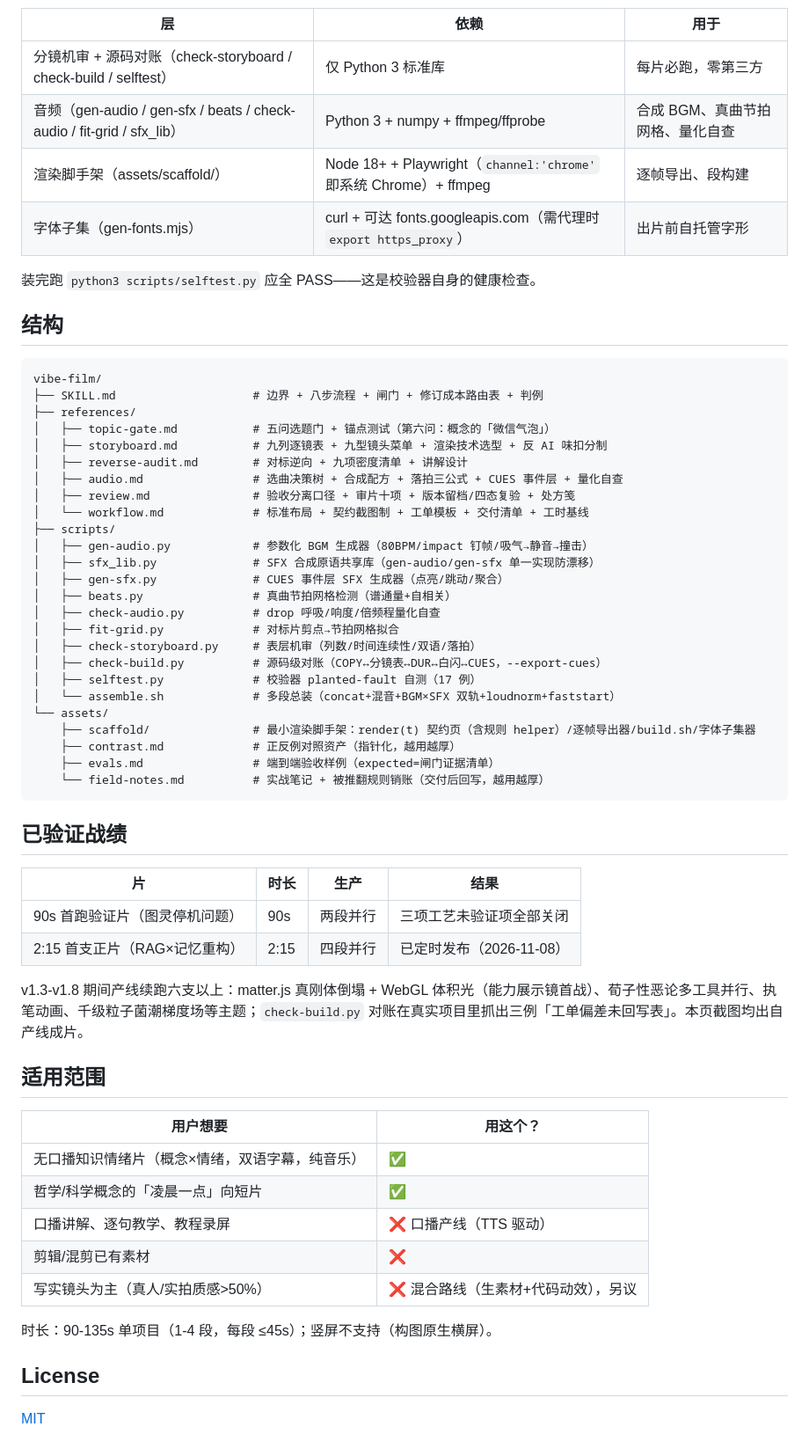
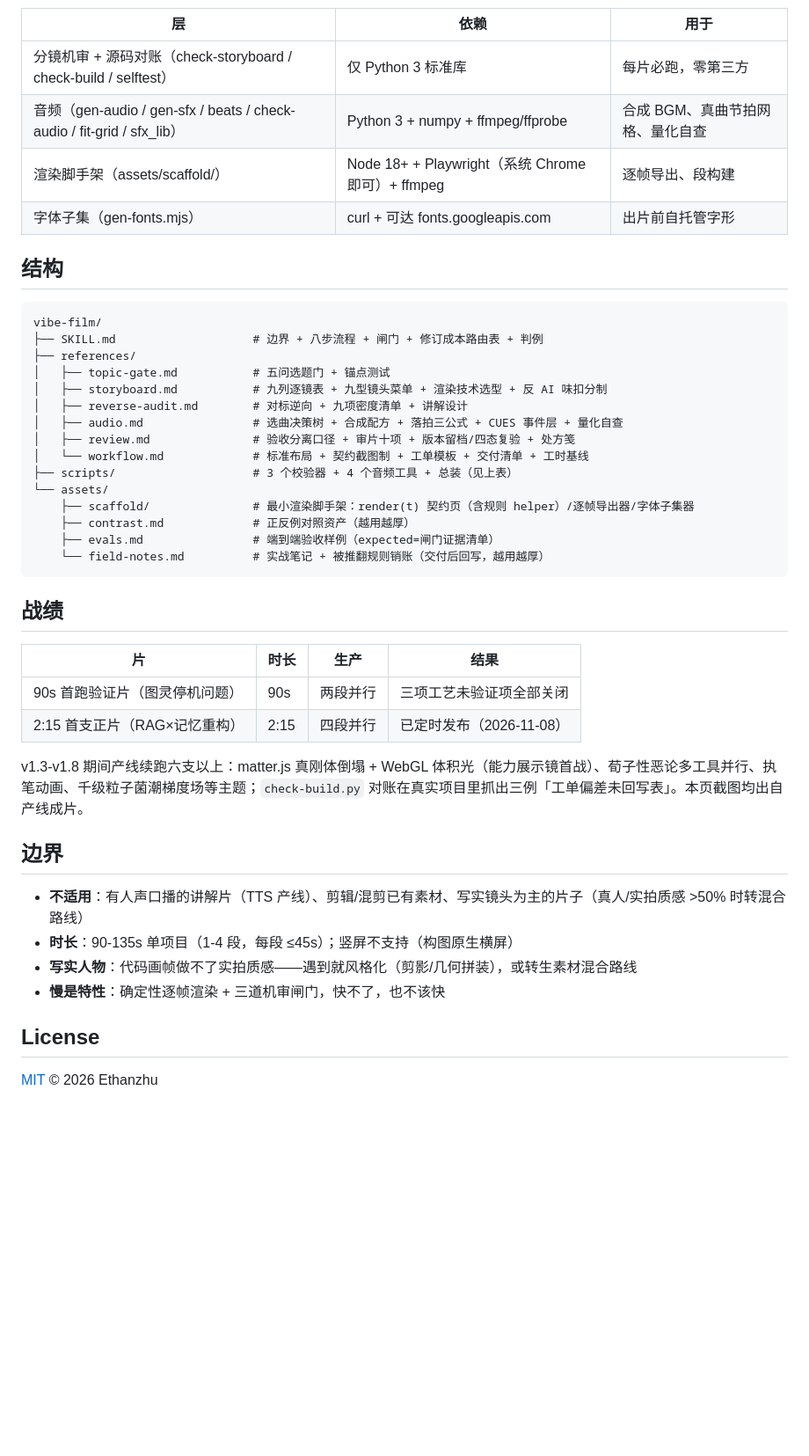
Before and after one commit to Ethanzyc/vibe-film, a Markdown page: README.md, the part around one of its changes. Shown at 88% size. GitHub-like rendering; blank space fills up the shorter version.

Commit message:
README 按 anatomy（21160★）范本重写：英文一句话定义+badges+锚点导航+真片选题翻译开场+Quick start 前置+用法表（触发语/示例/三习惯）+How it works+反 PPT 机制+边界节；保留 GLM 生成注明

````diff
--- a/README.md
+++ b/README.md
@@ -76,10 +118,8 @@ ln -s /path/to/vibe-film <项目>/.claude/skills/vibe-film
 |---|---|---|
 | 分镜机审 + 源码对账（check-storyboard / check-build / selftest） | 仅 Python 3 标准库 | 每片必跑，零第三方 |
 | 音频（gen-audio / gen-sfx / beats / check-audio / fit-grid / sfx_lib） | Python 3 + numpy + ffmpeg/ffprobe | 合成 BGM、真曲节拍网格、量化自查 |
-| 渲染脚手架（assets/scaffold/） | Node 18+ + Playwright（`channel:'chrome'` 即系统 Chrome）+ ffmpeg | 逐帧导出、段构建 |
-| 字体子集（gen-fonts.mjs） | curl + 可达 fonts.googleapis.com（需代理时 `export https_proxy`） | 出片前自托管字形 |
-
-装完跑 `python3 scripts/selftest.py` 应全 PASS——这是校验器自身的健康检查。
+| 渲染脚手架（assets/scaffold/） | Node 18+ + Playwright（系统 Chrome 即可）+ ffmpeg | 逐帧导出、段构建 |
+| 字体子集（gen-fonts.mjs） | curl + 可达 fonts.googleapis.com | 出片前自托管字形 |
 
 ## 结构
 
@@ -87,31 +127,21 @@ ln -s /path/to/vibe-film <项目>/.claude/skills/vibe-film
 vibe-film/
 ├── SKILL.md                    # 边界 + 八步流程 + 闸门 + 修订成本路由表 + 判例
 ├── references/
-│   ├── topic-gate.md           # 五问选题门 + 锚点测试（第六问：概念的「微信气泡」）
+│   ├── topic-gate.md           # 五问选题门 + 锚点测试
 │   ├── storyboard.md           # 九列逐镜表 + 九型镜头菜单 + 渲染技术选型 + 反 AI 味扣分制
 │   ├── reverse-audit.md        # 对标逆向 + 九项密度清单 + 讲解设计
 │   ├── audio.md                # 选曲决策树 + 合成配方 + 落拍三公式 + CUES 事件层 + 量化自查
 │   ├── review.md               # 验收分离口径 + 审片十项 + 版本留档/四态复验 + 处方笺
 │   └── workflow.md             # 标准布局 + 契约截图制 + 工单模板 + 交付清单 + 工时基线
-├── scripts/
-│   ├── gen-audio.py            # 参数化 BGM 生成器（80BPM/impact 钉帧/吸气→静音→撞击）
-│   ├── sfx_lib.py              # SFX 合成原语共享库（gen-audio/gen-sfx 单一实现防漂移）
-│   ├── gen-sfx.py              # CUES 事件层 SFX 生成器（点亮/跳动/聚合）
-│   ├── beats.py                # 真曲节拍网格检测（谱通量+自相关）
-│   ├── check-audio.py          # drop 呼吸/响度/倍频程量化自查
-│   ├── fit-grid.py             # 对标片剪点→节拍网格拟合
-│   ├── check-storyboard.py     # 表层机审（列数/时间连续性/双语/落拍）
-│   ├── check-build.py          # 源码级对账（COPY↔分镜表↔DUR↔白闪↔CUES，--export-cues）
-│   ├── selftest.py             # 校验器 planted-fault 自测（17 例）
-│   └── assemble.sh             # 多段总装（concat+混音+BGM×SFX 双轨+loudnorm+faststart）
+├── scripts/                    # 3 个校验器 + 4 个音频工具 + 总装（见上表）
 └── assets/
-    ├── scaffold/               # 最小渲染脚手架：render(t) 契约页（含规则 helper）/逐帧导出器/build.sh/字体子集器
-    ├── contrast.md             # 正反例对照资产（指针化，越用越厚）
+    ├── scaffold/               # 最小渲染脚手架：render(t) 契约页（含规则 helper）/逐帧导出器/字体子集器
+    ├── contrast.md             # 正反例对照资产（越用越厚）
     ├── evals.md                # 端到端验收样例（expected=闸门证据清单）
     └── field-notes.md          # 实战笔记 + 被推翻规则销账（交付后回写，越用越厚）
 ```
 
-## 已验证战绩
+## 战绩
 
 | 片 | 时长 | 生产 | 结果 |
 |---|---|---|---|
@@ -120,18 +150,13 @@ vibe-film/
 
 v1.3-v1.8 期间产线续跑六支以上：matter.js 真刚体倒塌 + WebGL 体积光（能力展示镜首战）、荀子性恶论多工具并行、执笔动画、千级粒子菌潮梯度场等主题；`check-build.py` 对账在真实项目里抓出三例「工单偏差未回写表」。本页截图均出自产线成片。
 
-## 适用范围
+## 边界
 
-| 用户想要 | 用这个？ |
-|---|---|
-| 无口播知识情绪片（概念×情绪，双语字幕，纯音乐） | ✅ |
-| 哲学/科学概念的「凌晨一点」向短片 | ✅ |
-| 口播讲解、逐句教学、教程录屏 | ❌ 口播产线（TTS 驱动） |
-| 剪辑/混剪已有素材 | ❌ |
-| 写实镜头为主（真人/实拍质感>50%） | ❌ 混合路线（生素材+代码动效），另议 |
-
-时长：90-135s 单项目（1-4 段，每段 ≤45s）；竖屏不支持（构图原生横屏）。
+- **不适用**：有人声口播的讲解片（TTS 产线）、剪辑/混剪已有素材、写实镜头为主的片子（真人/实拍质感 >50% 时转混合路线）
+- **时长**：90-135s 单项目（1-4 段，每段 ≤45s）；竖屏不支持（构图原生横屏）
+- **写实人物**：代码画帧做不了实拍质感——遇到就风格化（剪影/几何拼装），或转生素材混合路线
+- **慢是特性**：确定性逐帧渲染 + 三道机审闸门，快不了，也不该快
 
 ## License
 
-[MIT](LICENSE)
+[MIT](LICENSE) © 2026 Ethanzhu
````
Also changed, not shown: other parts of README.md (+83 -41 lines).
